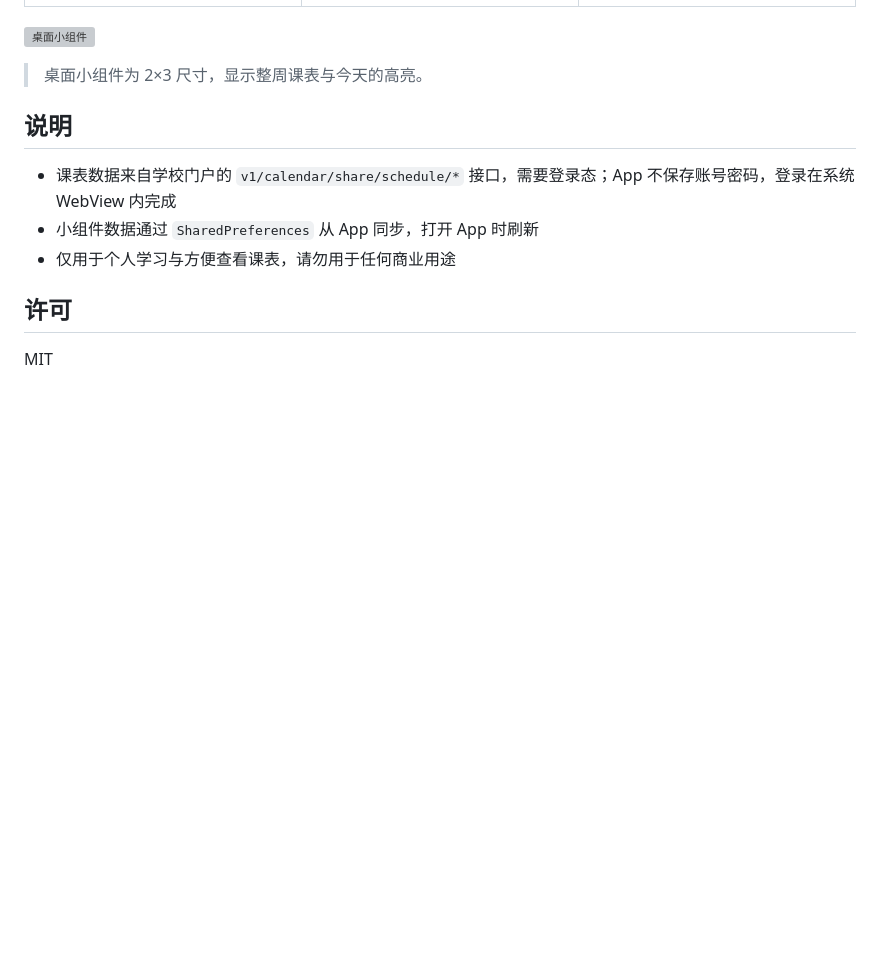
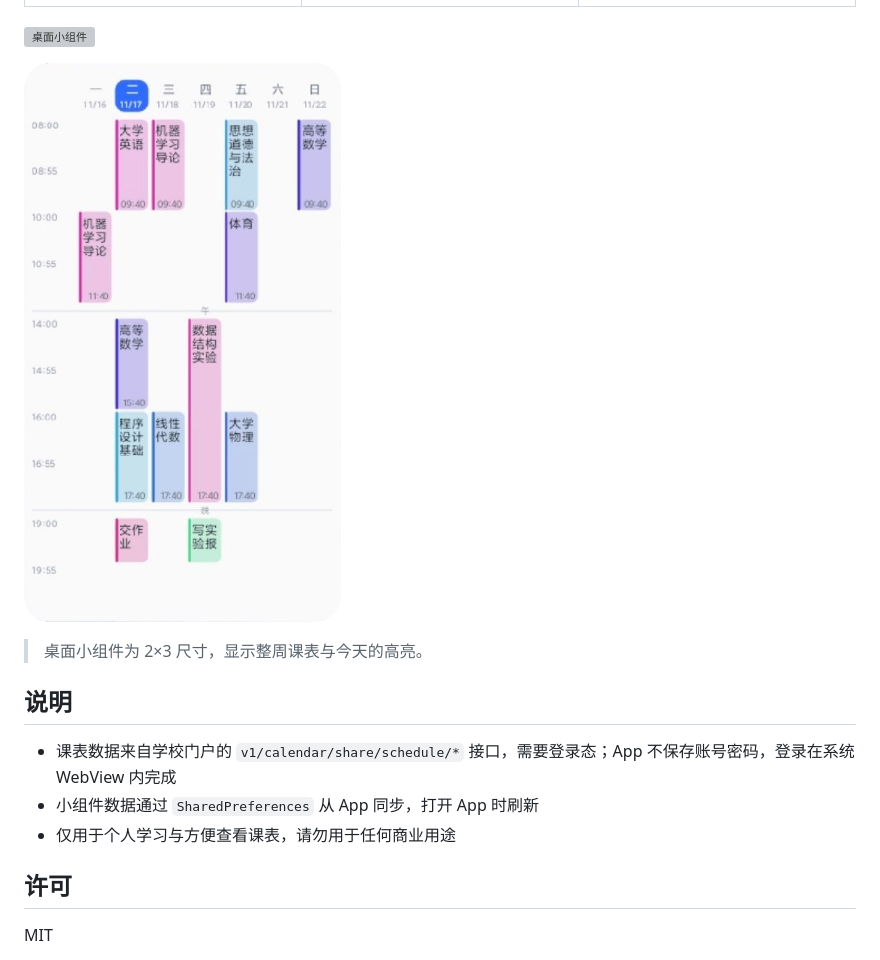
Before and after one commit to pixelpiano0/huikebiao, a Markdown page: README.md, the part around the change. Rendered like a GitHub page; pictures changed too: docs/widget-card.png (added); blank space fills up the shorter version; grey boxes are pictures that could not be loaded.

Commit message:
docs: 小组件图片改用原始实拍截图

```diff
--- a/README.md
+++ b/README.md
@@ -48,6 +48,8 @@ docs/                截图
 
 ![桌面小组件](docs/widget.png)
 
+![桌面小组件（裁切）](docs/widget-card.png)
+
 > 桌面小组件为 2×3 尺寸，显示整周课表与今天的高亮。
 
 ## 说明
```
Also changed, not shown: 1 other file.
